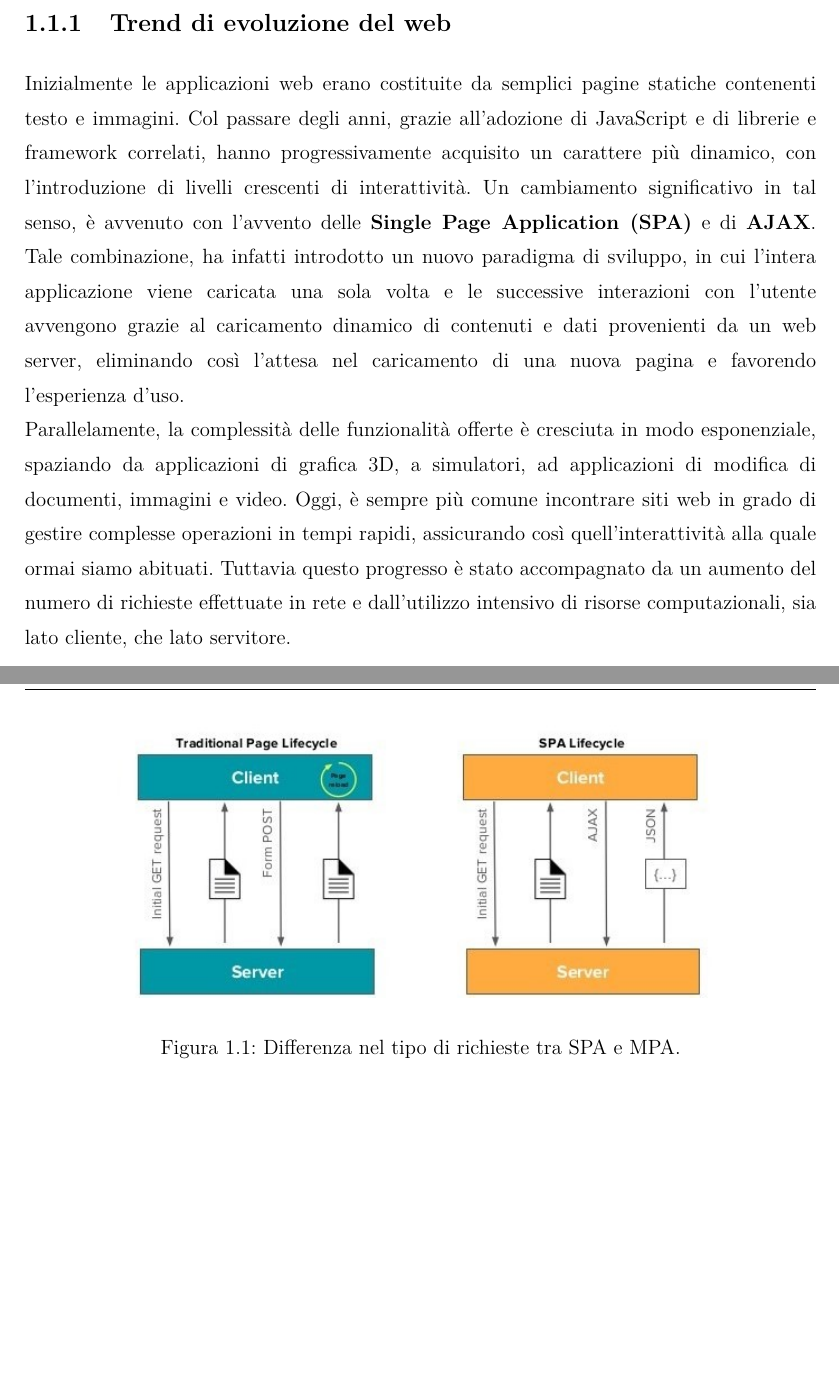
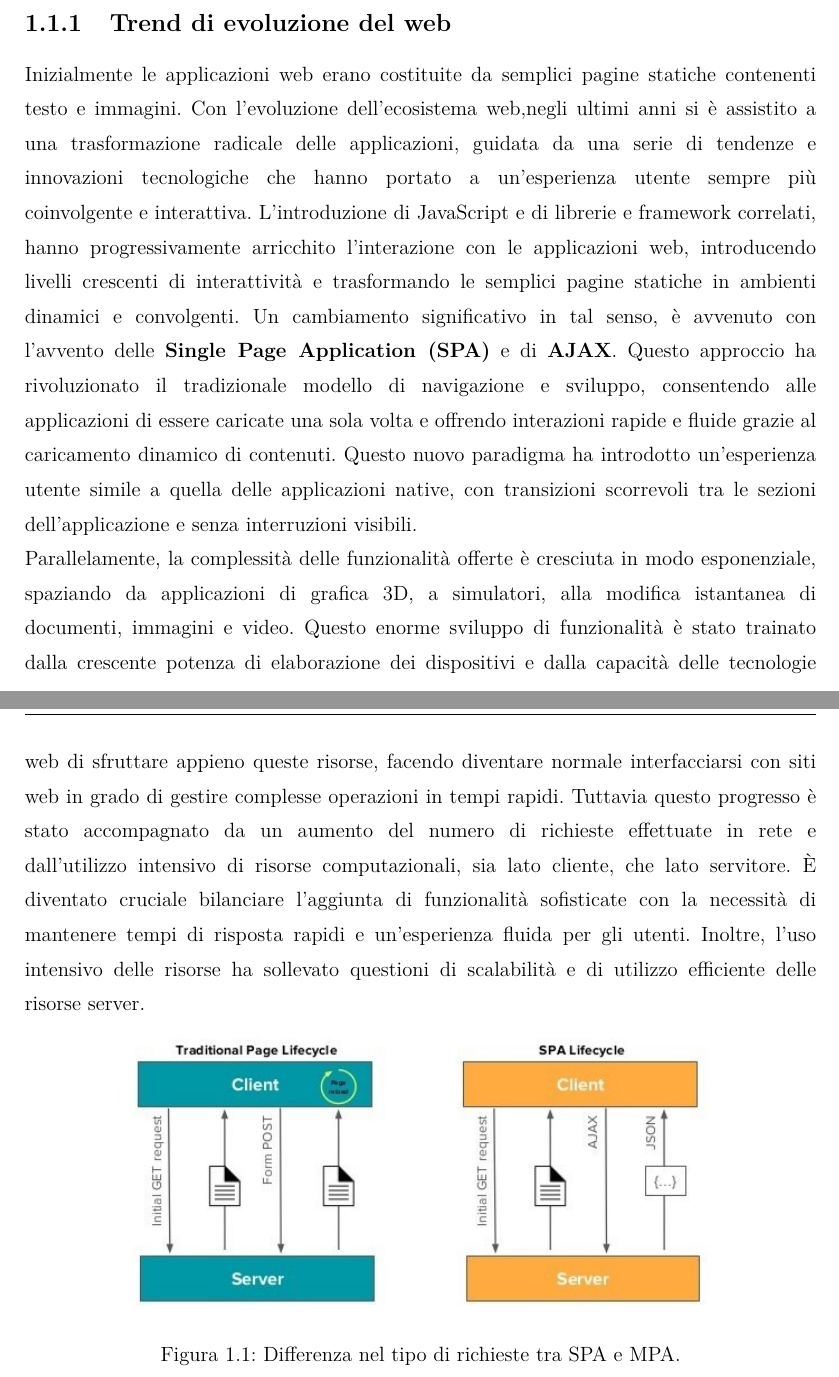
Before and after one commit to davidecrociati/tesi-triennale, a LaTeX document (latex/tesi.tex, which reads latex/capitolo1.tex): two parts of pages 9 and 10 of 20, joined at a grey line, cut so that both start at the same text, the shorter picture padded with empty space. Compiled offline with pdfLaTeX.

Commit message:
chap 1 continued

```diff
--- a/latex/capitolo1.tex
+++ b/latex/capitolo1.tex
@@ -6,12 +6,14 @@
 
 \subsection{Trend di evoluzione del web}
 Inizialmente le applicazioni web erano costituite da semplici pagine statiche contenenti testo e immagini.
-Col passare degli anni, grazie all'adozione di JavaScript e di librerie e framework correlati, hanno progressivamente acquisito un carattere più dinamico, con l'introduzione di livelli crescenti di interattività.
+Con l'evoluzione dell'ecosistema web,negli ultimi anni si è assistito a una trasformazione radicale delle applicazioni, guidata da una serie di tendenze e innovazioni tecnologiche che hanno portato a un'esperienza utente sempre più coinvolgente e interattiva.
+L'introduzione di JavaScript e di librerie e framework correlati, hanno progressivamente arricchito l'interazione con le applicazioni web, introducendo livelli crescenti di interattività e trasformando le semplici pagine statiche in ambienti dinamici e convolgenti.
 Un cambiamento significativo in tal senso, è avvenuto con l'avvento delle \textbf{Single Page Application (SPA)} e di \textbf{AJAX}.
-Tale combinazione, ha infatti introdotto un nuovo paradigma di sviluppo, in cui l'intera applicazione viene caricata una sola volta e le successive interazioni con l'utente avvengono grazie al caricamento dinamico di contenuti e dati provenienti da un web server, eliminando così l'attesa nel caricamento di una nuova pagina e favorendo l'esperienza d'uso.
-\\Parallelamente, la complessità delle funzionalità offerte è cresciuta in modo esponenziale, spaziando da applicazioni di grafica 3D, a simulatori, ad applicazioni di modifica di documenti, immagini e video.
-Oggi, è sempre più comune incontrare siti web in grado di gestire complesse operazioni in tempi rapidi, assicurando così quell'interattività alla quale ormai siamo abituati.
+Questo approccio ha rivoluzionato il tradizionale modello di navigazione e sviluppo, consentendo alle applicazioni di essere caricate una sola volta e offrendo interazioni rapide e fluide grazie al caricamento dinamico di contenuti. Questo nuovo paradigma ha introdotto un'esperienza utente simile a quella delle applicazioni native, con transizioni scorrevoli tra le sezioni dell'applicazione e senza interruzioni visibili.
+\\Parallelamente, la complessità delle funzionalità offerte è cresciuta in modo esponenziale, spaziando da applicazioni di grafica 3D, a simulatori, alla modifica istantanea di documenti, immagini e video.
+Questo enorme sviluppo di funzionalità è stato trainato dalla crescente potenza di elaborazione dei dispositivi e dalla capacità delle tecnologie web di sfruttare appieno queste risorse, facendo diventare normale interfacciarsi con siti web in grado di gestire complesse operazioni in tempi rapidi.
 Tuttavia questo progresso è stato accompagnato da un aumento del numero di richieste effettuate in rete e dall'utilizzo intensivo di risorse computazionali, sia lato cliente, che lato servitore.
+È diventato cruciale bilanciare l'aggiunta di funzionalità sofisticate con la necessità di mantenere tempi di risposta rapidi e un'esperienza fluida per gli utenti. Inoltre, l'uso intensivo delle risorse ha sollevato questioni di scalabilità e di utilizzo efficiente delle risorse server.
 \begin{figure}
         \begin{center}
                 \includegraphics[width=0.9\columnwidth]{images/spa.jpg}
```
Also changed, not shown: latex/tesi.pdf, latex/capitolo1.tex (1 more changed lines).
